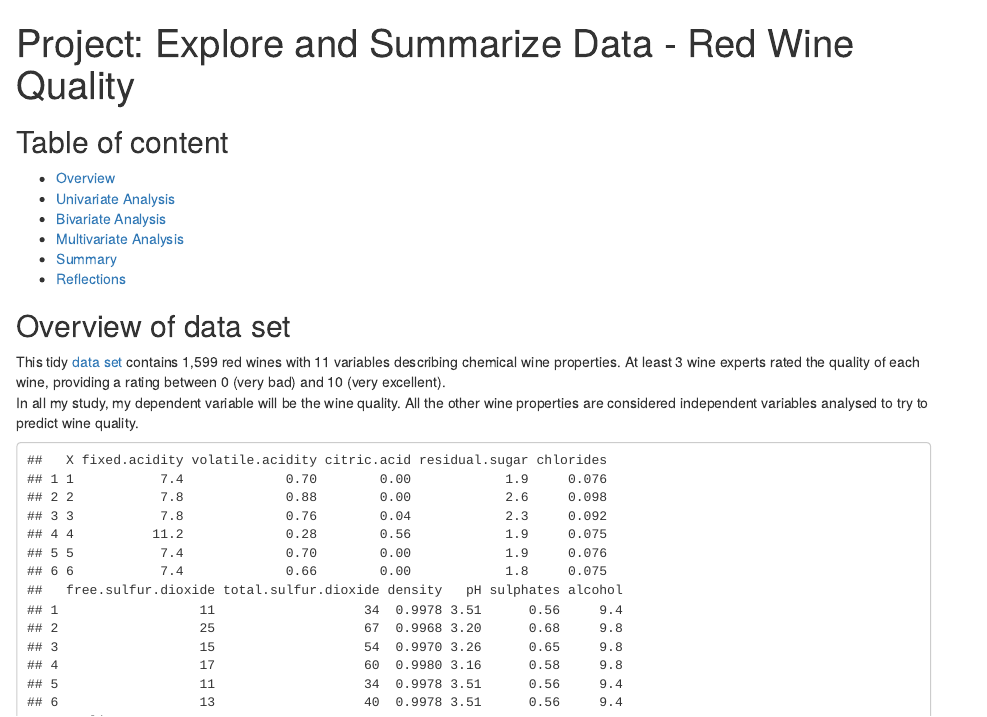
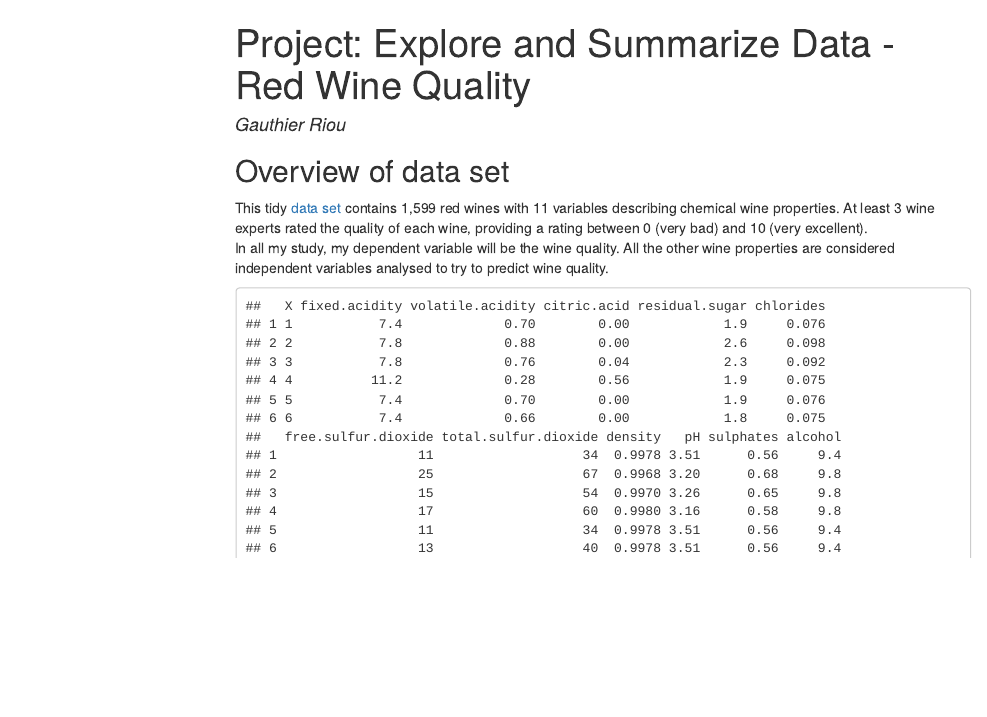
Before and after one commit to Gry0u/EDA_R, an R Markdown document (redwine_quality_report.Rmd): the page in a window 1100 px wide, from its top. The pictures show the output file redwine_quality_report.html that the author committed with the source, opened offline; menus at the side of the page are left out.

Commit message:
Change toc

````diff
--- a/redwine_quality_report.Rmd
+++ b/redwine_quality_report.Rmd
@@ -1,7 +1,12 @@
 ---
 title: 'Project: Explore and Summarize Data - Red Wine Quality'
+author: Gauthier Riou
+Date: 6th June, 2018
 output:
-  html_document: default
+  html_document:
+    toc: true
+    toc_depth: 3
+    toc_float: true
   pdf_document: default
 ---
 
@@ -9,23 +14,10 @@ output:
 knitr::opts_chunk$set(echo = TRUE, warning = FALSE)
 ```
 
-##Table of content
-<ul>
-<li><a href="#overview">Overview</a></li>
-<li><a href="#univariate">Univariate Analysis</a></li>
-<li><a href="#bivariate">Bivariate Analysis</a></li>
-<li><a href="#multivariate">Multivariate Analysis</a></li>
-<li><a href="#summary">Summary</a></li>
-<li><a href="#reflections">Reflections</a></li>
-</ul>
-
-
-
-<a id='overview'></a>
 
 ## Overview of data set
 
-This tidy [data set](https://www.google.com/url?q=https://s3.amazonaws.com/udacity-hosted-downloads/ud651/wineQualityReds.csv&sa=D&ust=1527776992677000) contains 1,599 red wines with 11 variables describing chemical wine properties. At least 3 wine experts rated the quality of each wine, providing a rating between 0 (very bad) and 10 (very excellent).
+This tidy [data set](./wineQualityReds.csv) contains 1,599 red wines with 11 variables describing chemical wine properties. At least 3 wine experts rated the quality of each wine, providing a rating between 0 (very bad) and 10 (very excellent).
 In all my study, my dependent variable will be the wine quality. All the other wine properties are considered independent variables analysed to try to predict wine quality.
 ```{r, echo=FALSE, message=FALSE}
 library(ggplot2)
````
Also changed, not shown: redwine_quality_report.html, redwine_quality_report.Rmd (2 more changed lines).
